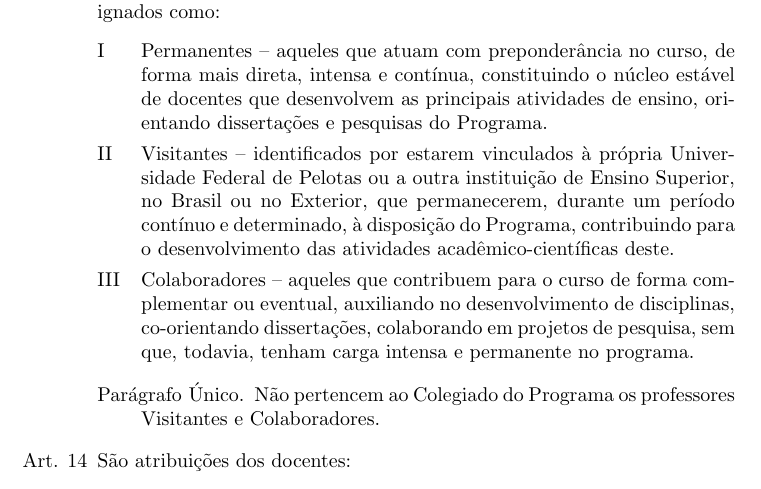
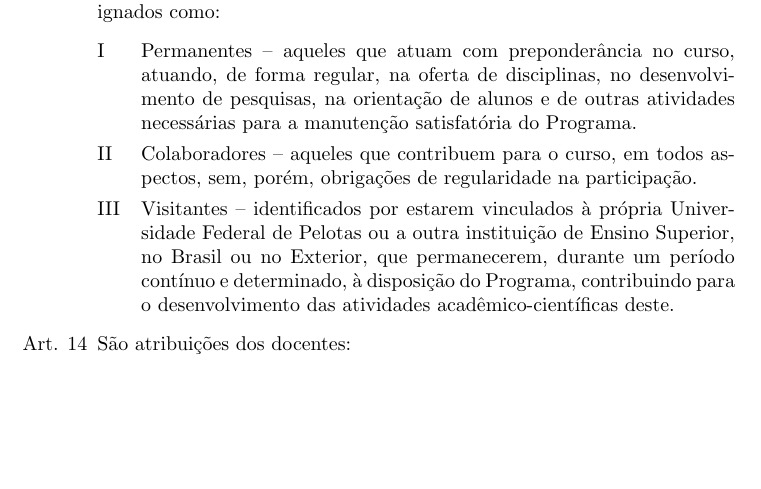
Before and after one commit to compufpel/Regimento-Interno---PPGC-UFPel, a LaTeX document (Regimento_PPGC.tex): part of page 5 of 16, cut so that both start at the same text, the shorter picture padded with empty space. Compiled offline with pdfLaTeX.

Commit message:
Alterações na designação dos docentes
- Alteração na definição de Permanentes e Colaboradores.

- Remoção da cláusula que indicava que apenas permanentes poderiam
fazer parte do Colegiado (tornou-se desnecessário devido a nova redação
sobre o Colegiado).

```diff
--- a/Regimento_PPGC.tex
+++ b/Regimento_PPGC.tex
@@ -148,14 +148,17 @@
 
 	\item Para efeito de credenciamento junto ao Programa, os docentes serão designados como:
 	\begin{enumerate}[label=\Roman*]
-		\item Permanentes – aqueles que atuam com preponderância no curso, de forma mais direta, intensa e contínua, constituindo o núcleo estável de docentes que desenvolvem as principais atividades de ensino, orientando dissertações e pesquisas do Programa.
+
+		\item Permanentes – aqueles que atuam com preponderância no curso, atuando, de forma regular, na oferta de disciplinas, no desenvolvimento de pesquisas, na orientação de alunos e de outras atividades necessárias para a manutenção satisfatória do Programa.
+
+		\item Colaboradores – aqueles que contribuem para o curso, em todos aspectos, sem, porém, obrigações de regularidade na participação.
+
 		\item Visitantes – identificados por estarem vinculados à própria Universidade Federal de Pelotas ou a outra instituição de Ensino Superior, no Brasil ou no Exterior, que permanecerem, durante um período contínuo e determinado, à disposição do Programa, contribuindo para o desenvolvimento das atividades acadêmico-científicas deste.
-		\item Colaboradores – aqueles que contribuem para o curso de forma complementar ou eventual, auxiliando no desenvolvimento de disciplinas, co-orientando dissertações, colaborando em projetos de pesquisa, sem que, todavia, tenham carga intensa e permanente no programa.
 	\end{enumerate}
 
-	\begin{enumerate}
-		\singleitem Não pertencem ao Colegiado do Programa os professores Visitantes e Colaboradores. % Moot
-	\end{enumerate}
+	% \begin{enumerate}
+	% 	\singleitem Não pertencem ao Colegiado do Programa os professores Visitantes e Colaboradores. % Moot
+	% \end{enumerate}
 
 
 	\item São atribuições dos docentes:
```
